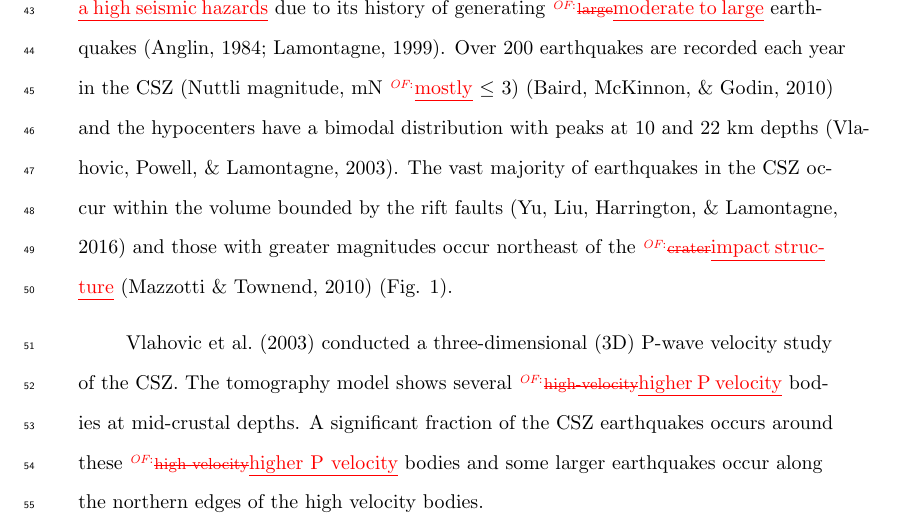
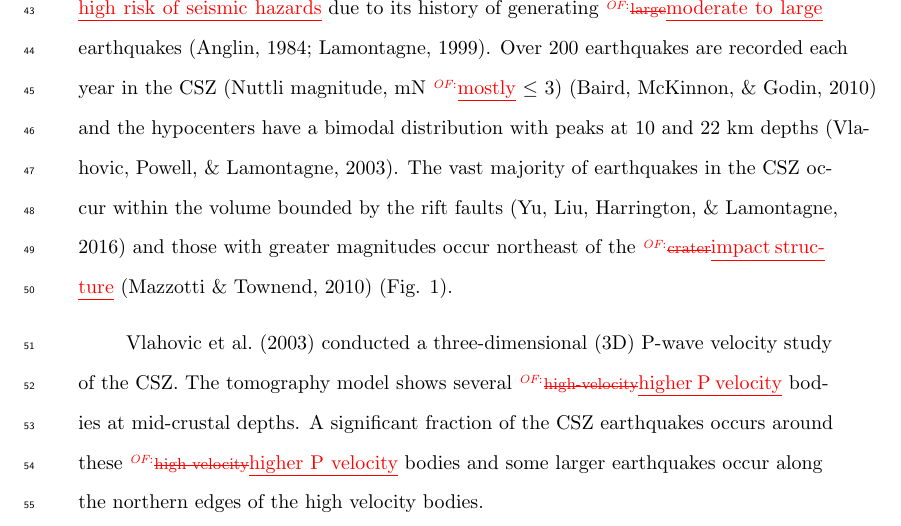
Before and after one commit to echoi/CSZ_Fadugba, a LaTeX document (main_full_manuscript.tex): part of page 3 of 30, cut so that both start at the same text. Compiled offline with pdfLaTeX.

Commit message:
saving minor changes

```diff
--- a/main_full_manuscript.tex
+++ b/main_full_manuscript.tex
@@ -168,7 +168,7 @@ The Charlevoix Seismic Zone (CSZ) \change[OF]{occurs}{is located} along the earl
 
 
 \section{Introduction}
-The Charlevoix Seismic Zone (CSZ) is the most seismically active region in eastern Canada. The CSZ is within the \change[OF]{Cambro-Ordovician}{Late Precambrian} St. Lawrence rift zone in southeastern Quebec and is overprinted by a Devonian impact \change[OF]{crater}{structure} (Fig. \ref{figone}). The impact \change[OF]{crater}{structure} has a radius of 28 km and is \change[OF]{15}{approximately 12} km deep~\citep{RONDOT1994}. The \change[OF]{crater}{impact structure} has a more damaged interior zone with a surface radius of 18 km (Fig. \ref{figone}). The impact \change[OF]{crater}{structure} is superimposed on three major rift faults trending N35$^\circ$E and dipping to the southeast~\citep{anglin1984,Rondot_1971}. The CSZ \change[OF]{is considered to pose a high risk of seismic hazard}{has a high seismic hazards} due to its history of generating \change[OF]{large}{moderate to large} earthquakes \citep{anglin1984,lamontagne1999}. Over 200 earthquakes are recorded each year in the CSZ (Nuttli magnitude, mN \add[OF]{mostly} $\leq$ 3) \citep{Baird_2010} and the hypocenters have a bimodal distribution with peaks at 10 and 22 km depths \citep{Vlahovic_2003}. The vast majority of earthquakes in the CSZ occur within the volume bounded by the rift faults \citep{Yu_2016} and those with greater magnitudes occur northeast of the \change[OF]{crater}{impact structure}~\citep{Mazzotti_2010} (Fig. \ref{figone}).
+The Charlevoix Seismic Zone (CSZ) is the most seismically active region in eastern Canada. The CSZ is within the \change[OF]{Cambro-Ordovician}{Late Precambrian} St. Lawrence rift zone in southeastern Quebec and is overprinted by a Devonian impact \change[OF]{crater}{structure} (Fig. \ref{figone}). The impact \change[OF]{crater}{structure} has a radius of 28 km and is \change[OF]{15}{approximately 12} km deep~\citep{RONDOT1994}. The \change[OF]{crater}{impact structure} has a more damaged interior zone with a surface radius of 18 km (Fig. \ref{figone}). The impact \change[OF]{crater}{structure} is superimposed on three major rift faults trending N35$^\circ$E and dipping to the southeast~\citep{anglin1984,Rondot_1971}. The CSZ \change[OF]{is considered to pose a high risk of seismic hazard}{has high risk of seismic hazards} due to its history of generating \change[OF]{large}{moderate to large} earthquakes \citep{anglin1984,lamontagne1999}. Over 200 earthquakes are recorded each year in the CSZ (Nuttli magnitude, mN \add[OF]{mostly} $\leq$ 3) \citep{Baird_2010} and the hypocenters have a bimodal distribution with peaks at 10 and 22 km depths \citep{Vlahovic_2003}. The vast majority of earthquakes in the CSZ occur within the volume bounded by the rift faults \citep{Yu_2016} and those with greater magnitudes occur northeast of the \change[OF]{crater}{impact structure}~\citep{Mazzotti_2010} (Fig. \ref{figone}).
 
 \begin{figure}[h]
 \centering
```
Also changed, not shown: main_full_manuscript.tex (2 more changed lines).
